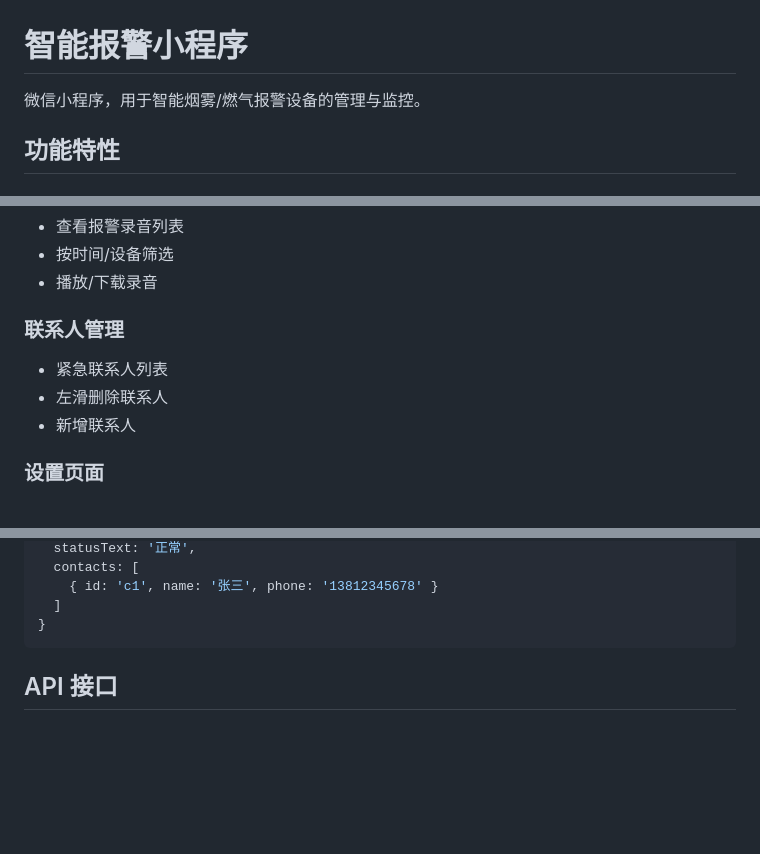
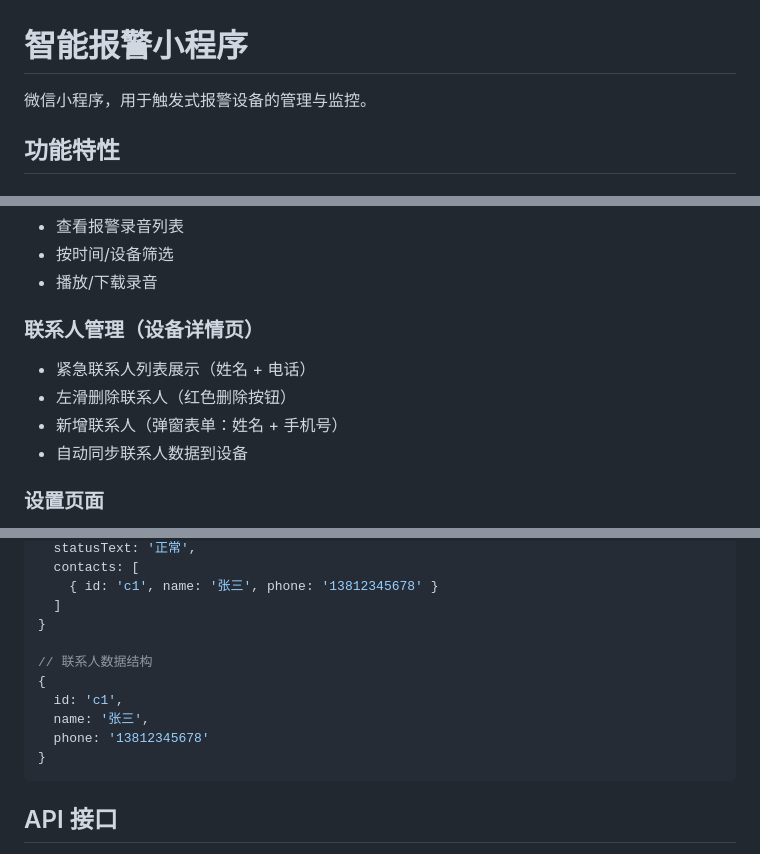
Before and after one commit to zhan-3/bridge_monitor_miniprogram_frontend, a Markdown page: README.md, 3 parts joined by grey strips. GitHub-like rendering; blank space fills up the shorter version.

Commit message:
修改README.md中的文本错误

````diff
--- a/README.md
+++ b/README.md
@@ -1,6 +1,6 @@
 # 智能报警小程序
 
-微信小程序，用于智能烟雾/燃气报警设备的管理与监控。
+微信小程序，用于触发式报警设备的管理与监控。
 
 ## 功能特性
 
@@ -25,10 +25,11 @@
 - 按时间/设备筛选
 - 播放/下载录音
 
-### 联系人管理
-- 紧急联系人列表
-- 左滑删除联系人
-- 新增联系人
+### 联系人管理（设备详情页）
+- 紧急联系人列表展示（姓名 + 电话）
+- 左滑删除联系人（红色删除按钮）
+- 新增联系人（弹窗表单：姓名 + 手机号）
+- 自动同步联系人数据到设备
 
 ### 设置页面
 - 设备信息查看（名称/SN/状态）
@@ -101,6 +102,13 @@
     { id: 'c1', name: '张三', phone: '13812345678' }
   ]
 }
+
+// 联系人数据结构
+{
+  id: 'c1',
+  name: '张三',
+  phone: '13812345678'
+}
 ```
 
 ## API 接口
````
